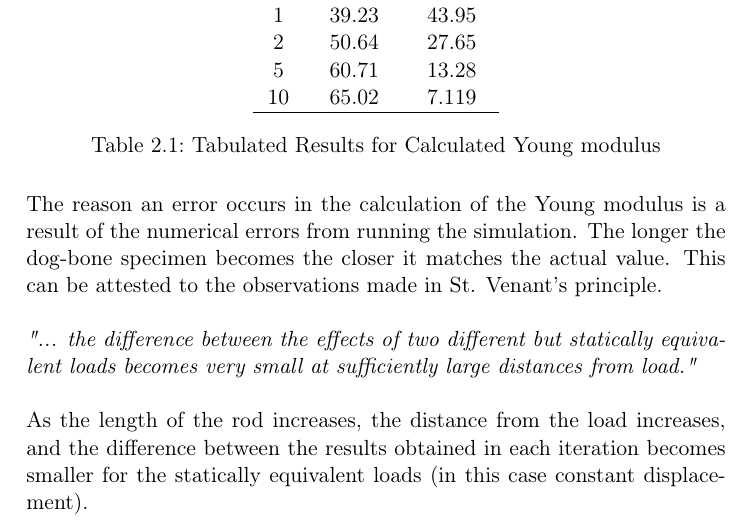
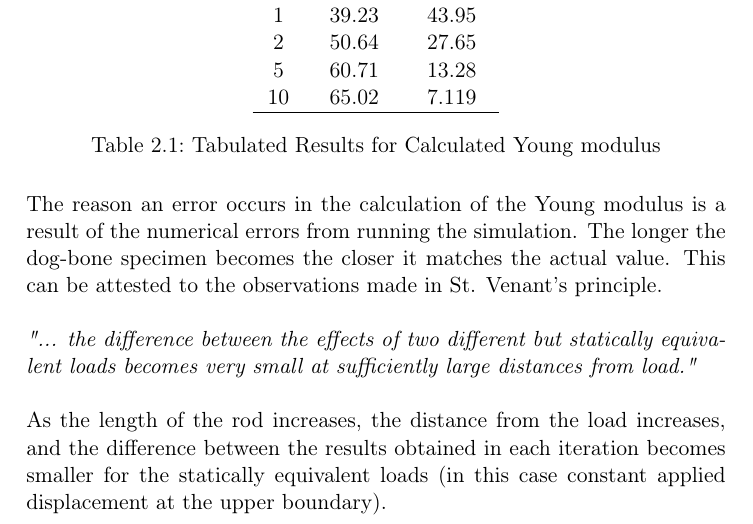
Before and after one commit to rjk9w5/FEM_Project, a LaTeX document (report/project_summary.tex): part of page 3 of 7, cut so that both start at the same text. Compiled offline with pdfLaTeX.

Commit message:
updates to verbage

```diff
--- a/report/project_summary.tex
+++ b/report/project_summary.tex
@@ -173,7 +175,7 @@ The reason an error occurs in the calculation of the Young modulus is a result o
 \\\\
 \textit{"... the difference between the effects of two different but statically equivalent loads becomes very small at sufficiently large distances from load."}
 \\\\
-As the length of the rod increases, the distance from the load increases, and the difference between the results obtained in each iteration becomes smaller for the statically equivalent loads (in this case constant displacement).
+As the length of the rod increases, the distance from the load increases, and the difference between the results obtained in each iteration becomes smaller for the statically equivalent loads (in this case constant applied displacement at the upper boundary).
 \\\\
 The plots of the $\sigma_{yy}$ distribution in fig. \ref{fig:stressdistp2} show that as the rod becomes longer, the stresses in the middle section become more uniform from side to side and top to bottom. This again shows the validity of the St. Venant's principle as the longer lengths reduce the difference between the different but statically equivalent loads in the bar sections.
 
```
Also changed, not shown: report/project_summary.tex (4 more changed lines).
